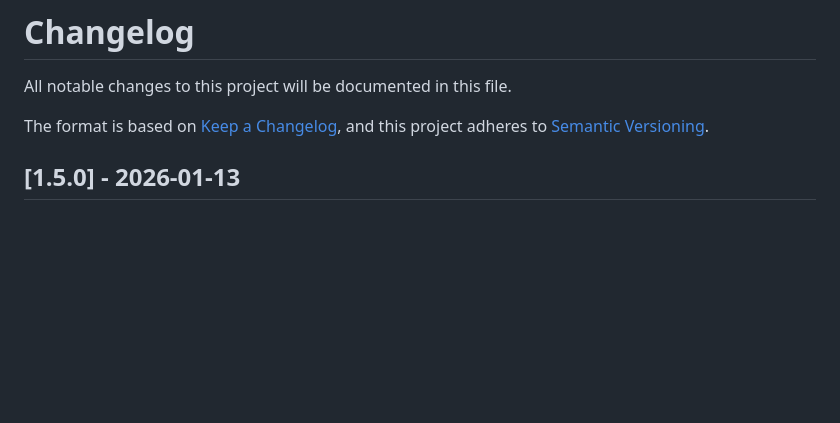
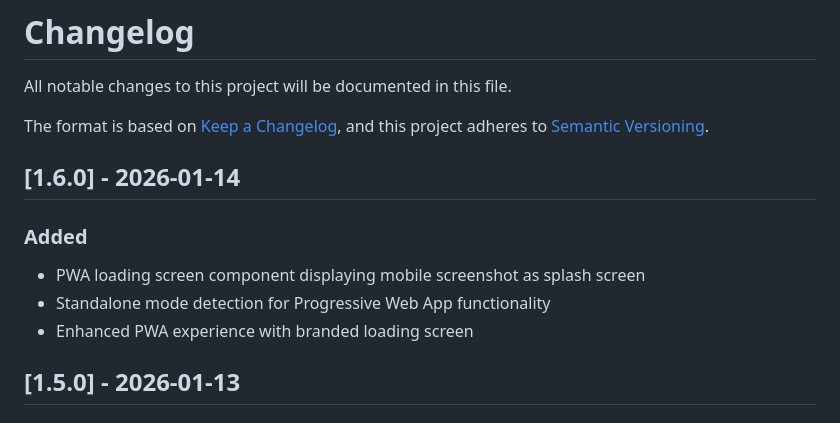
Before and after one commit to cliftonc0613/wp-starter-theme, a Markdown page: CHANGELOG.md, the part around the change. GitHub-like rendering; blank space fills up the shorter version.

Commit message:
chore(release): update CHANGELOG for v1.6.0
Co-Authored-By: Claude Opus 4.5 <noreply@anthropic.com>

```diff
--- a/CHANGELOG.md
+++ b/CHANGELOG.md
@@ -4,6 +4,13 @@ All notable changes to this project will be documented in this file.
 
 The format is based on [Keep a Changelog](https://keepachangelog.com/en/1.0.0/),
 and this project adheres to [Semantic Versioning](https://semver.org/spec/v2.0.0.html).
+
+## [1.6.0] - 2026-01-14
+
+### Added
+- PWA loading screen component displaying mobile screenshot as splash screen
+- Standalone mode detection for Progressive Web App functionality
+- Enhanced PWA experience with branded loading screen
 
 ## [1.5.0] - 2026-01-13
 
```
